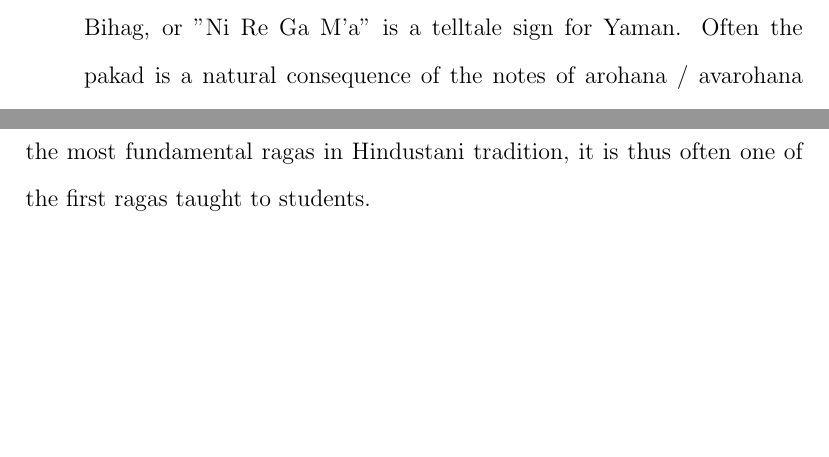
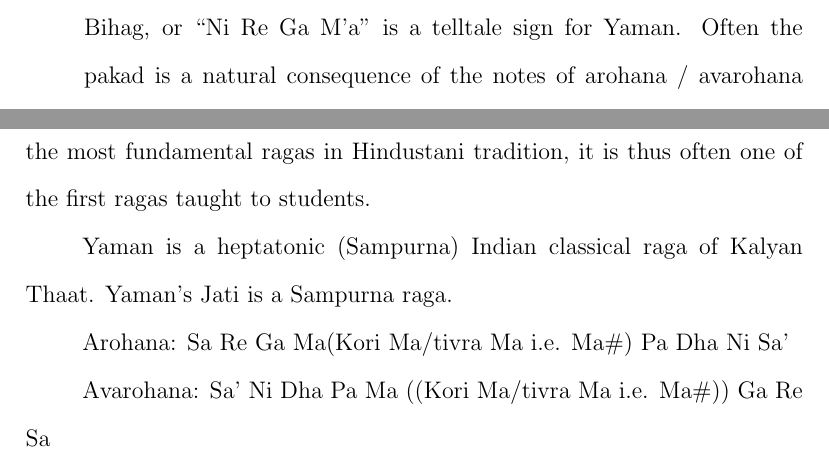
Before and after one commit to TheChanRProject/Senior-Thesis, a LaTeX thesis (report/tex/main.tex, which reads report/tex/chapters/ragas/ragas.tex): two parts of page 7 of 16, joined at a grey line, cut so that both start at the same text, the shorter picture padded with empty space. Compiled offline with pdfLaTeX.

Commit message:
Adding edits

```diff
--- a/report/tex/chapters/ragas/ragas.tex
+++ b/report/tex/chapters/ragas/ragas.tex
@@ -21,3 +21,9 @@ Raga can be identified by various parameters. The particular choice of notes, As
 \par
 
 We now take one common raga as a running example and explain how the notes behave with respect to the above definitions and terms. Yaman emerged from the parent musical scale of Kalyan. Considered to be one of the most fundamental ragas in Hindustani tradition, it is thus often one of the first ragas taught to students.
+\par
+Yaman is a heptatonic (Sampurna) Indian classical raga of Kalyan Thaat. Yaman's Jati is a Sampurna raga.
+\par
+Arohana: Sa Re Ga Ma(Kori Ma/tivra Ma i.e. Ma\#) Pa Dha Ni Sa'
+\par
+Avarohana: Sa' Ni Dha Pa Ma ((Kori Ma/tivra Ma i.e. Ma\#)) Ga Re Sa
```
Also changed, not shown: report/tex/main.pdf, report/tex/chapters/ragas/ragas.tex (2 more changed lines), 3 other files.
